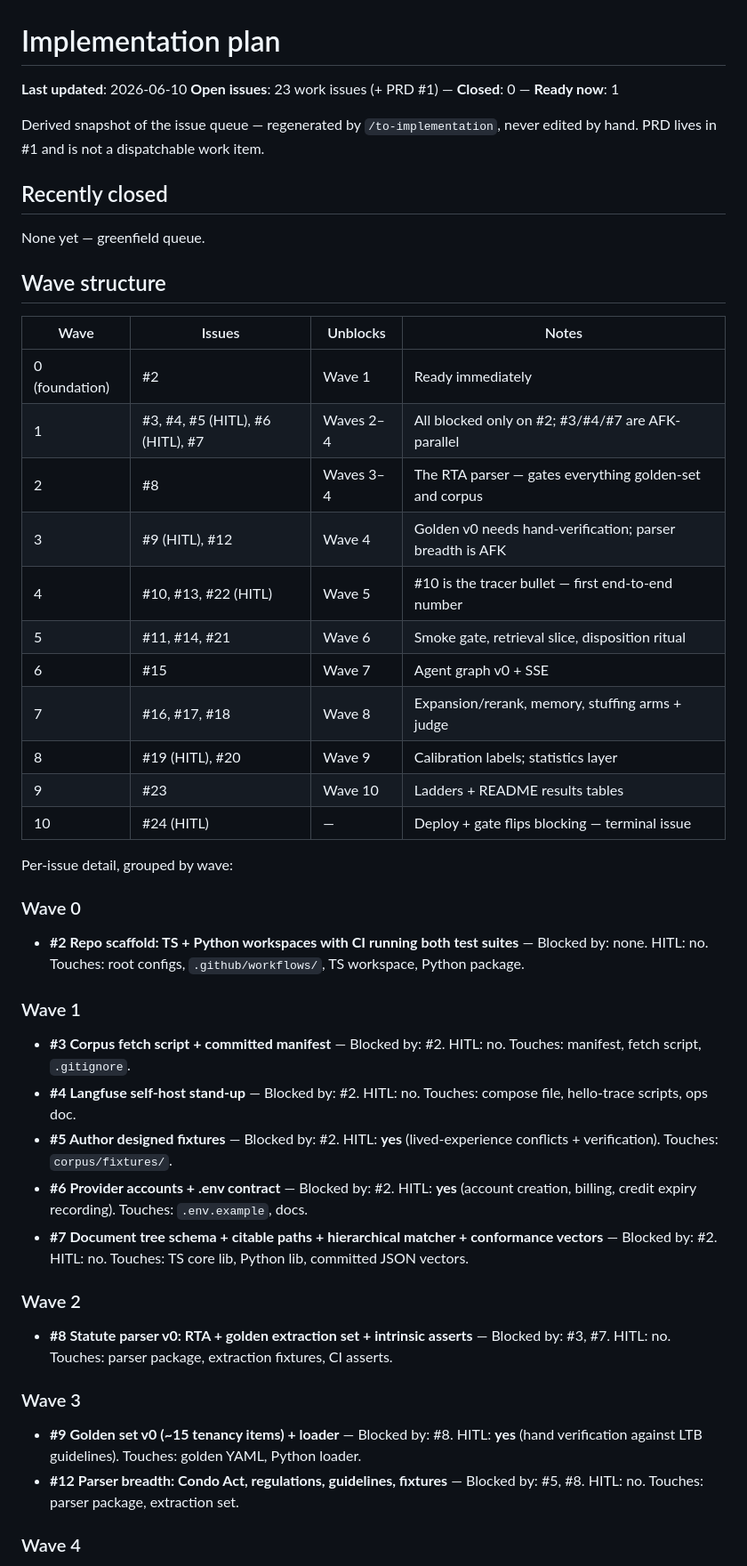
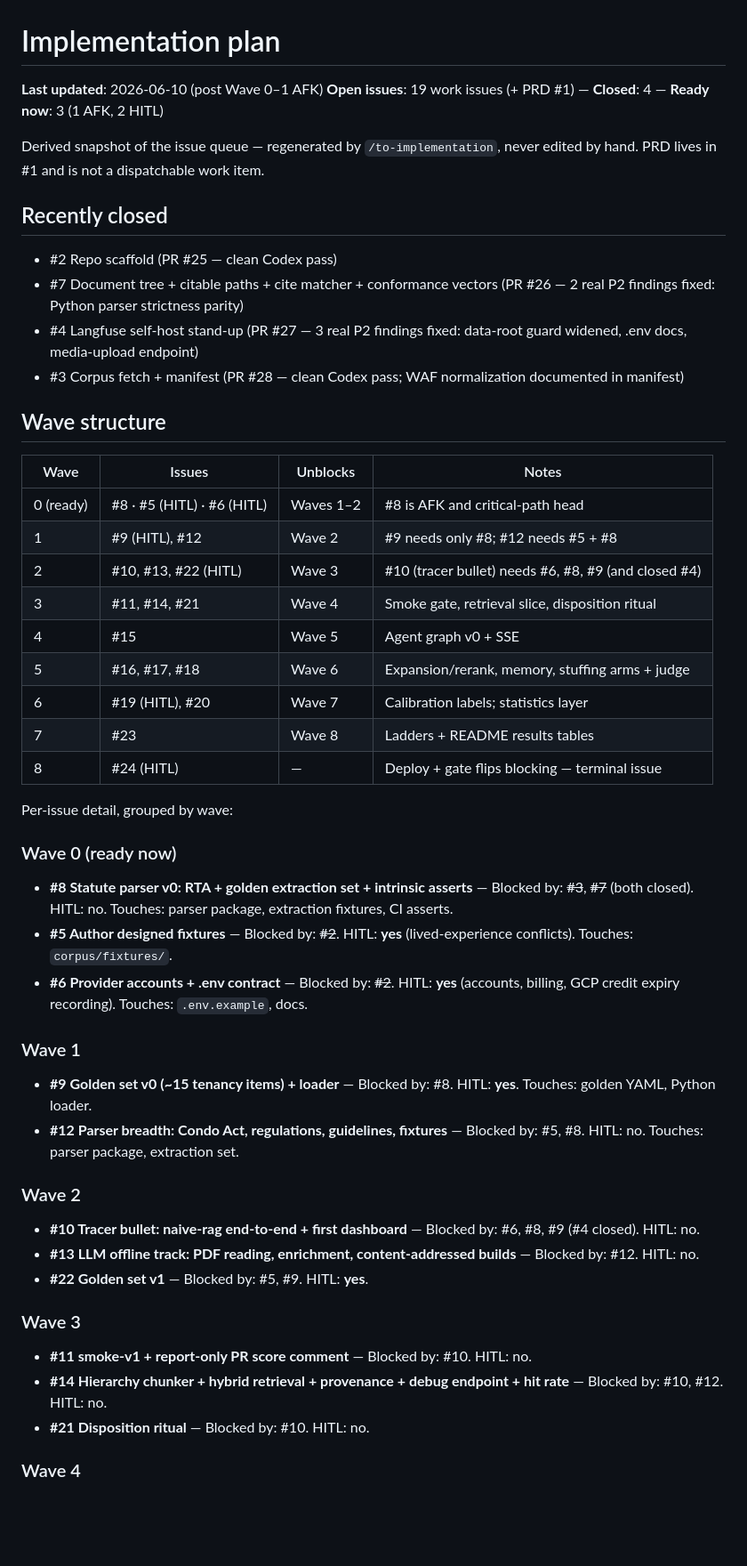
Before and after one commit to chijunzheng/owners-manual, a Markdown page: docs/IMPLEMENTATION-PLAN.md, the part around one of its changes. Shown at 89% size. GitHub-like rendering; blank space fills up the shorter version.

Commit message:
docs: refresh implementation plan after wave 0-1 AFK

```diff
--- a/docs/IMPLEMENTATION-PLAN.md
+++ b/docs/IMPLEMENTATION-PLAN.md
@@ -1,52 +1,55 @@
 # Implementation plan
 
-**Last updated**: 2026-06-10
-**Open issues**: 23 work issues (+ PRD #1) — **Closed**: 0 — **Ready now**: 1
+**Last updated**: 2026-06-10 (post Wave 0–1 AFK)
+**Open issues**: 19 work issues (+ PRD #1) — **Closed**: 4 — **Ready now**: 3 (1 AFK, 2 HITL)
 
 Derived snapshot of the issue queue — regenerated by `/to-implementation`, never edited by hand. PRD lives in #1 and is not a dispatchable work item.
 
 ## Recently closed
 
-None yet — greenfield queue.
+- #2 Repo scaffold (PR #25 — clean Codex pass)
+- #7 Document tree + citable paths + cite matcher + conformance vectors (PR #26 — 2 real P2 findings fixed: Python parser strictness parity)
+- #4 Langfuse self-host stand-up (PR #27 — 3 real P2 findings fixed: data-root guard widened, .env docs, media-upload endpoint)
+- #3 Corpus fetch + manifest (PR #28 — clean Codex pass; WAF normalization documented in manifest)
 
 ## Wave structure
 
 | Wave | Issues | Unblocks | Notes |
 |---|---|---|---|
-| 0 (foundation) | #2 | Wave 1 | Ready immediately |
-| 1 | #3, #4, #5 (HITL), #6 (HITL), #7 | Waves 2–4 | All blocked only on #2; #3/#4/#7 are AFK-parallel |
-| 2 | #8 | Waves 3–4 | The RTA parser — gates everything golden-set and corpus |
-| 3 | #9 (HITL), #12 | Wave 4 | Golden v0 needs hand-verification; parser breadth is AFK |
-| 4 | #10, #13, #22 (HITL) | Wave 5 | #10 is the tracer bullet — first end-to-end number |
-| 5 | #11, #14, #21 | Wave 6 | Smoke gate, retrieval slice, disposition ritual |
-| 6 | #15 | Wave 7 | Agent graph v0 + SSE |
-| 7 | #16, #17, #18 | Wave 8 | Expansion/rerank, memory, stuffing arms + judge |
-| 8 | #19 (HITL), #20 | Wave 9 | Calibration labels; statistics layer |
-| 9 | #23 | Wave 10 | Ladders + README results tables |
-| 10 | #24 (HITL) | — | Deploy + gate flips blocking — terminal issue |
+| 0 (ready) | #8 · #5 (HITL) · #6 (HITL) | Waves 1–2 | #8 is AFK and critical-path head |
+| 1 | #9 (HITL), #12 | Wave 2 | #9 needs only #8; #12 needs #5 + #8 |
+| 2 | #10, #13, #22 (HITL) | Wave 3 | #10 (tracer bullet) needs #6, #8, #9 (and closed #4) |
+| 3 | #11, #14, #21 | Wave 4 | Smoke gate, retrieval slice, disposition ritual |
+| 4 | #15 | Wave 5 | Agent graph v0 + SSE |
+| 5 | #16, #17, #18 | Wave 6 | Expansion/rerank, memory, stuffing arms + judge |
+| 6 | #19 (HITL), #20 | Wave 7 | Calibration labels; statistics layer |
+| 7 | #23 | Wave 8 | Ladders + README results tables |
+| 8 | #24 (HITL) | — | Deploy + gate flips blocking — terminal issue |
 
 Per-issue detail, grouped by wave:
 
-### Wave 0
+### Wave 0 (ready now)
 
-- **#2 Repo scaffold: TS + Python workspaces with CI running both test suites** — Blocked by: none. HITL: no. Touches: root configs, `.github/workflows/`, TS workspace, Python package.
+- **#8 Statute parser v0: RTA + golden extraction set + intrinsic asserts** — Blocked by: ~~#3~~, ~~#7~~ (both closed). HITL: no. Touches: parser package, extraction fixtures, CI asserts.
+- **#5 Author designed fixtures** — Blocked by: ~~#2~~. HITL: **yes** (lived-experience conflicts). Touches: `corpus/fixtures/`.
+- **#6 Provider accounts + .env contract** — Blocked by: ~~#2~~. HITL: **yes** (accounts, billing, GCP credit expiry recording). Touches: `.env.example`, docs.
 
 ### Wave 1
 
-- **#3 Corpus fetch script + committed manifest** — Blocked by: #2. HITL: no. Touches: manifest, fetch script, `.gitignore`.
-- **#4 Langfuse self-host stand-up** — Blocked by: #2. HITL: no. Touches: compose file, hello-trace scripts, ops doc.
-- **#5 Author designed fixtures** — Blocked by: #2. HITL: **yes** (lived-experience conflicts + verification). Touches: `corpus/fixtures/`.
-- **#6 Provider accounts + .env contract** — Blocked by: #2. HITL: **yes** (account creation, billing, credit expiry recording). Touches: `.env.example`, docs.
-- **#7 Document tree schema + citable paths + hierarchical matcher + conformance vectors** — Blocked by: #2. HITL: no. Touches: TS core lib, Python lib, committed JSON vectors.
+- **#9 Golden set v0 (~15 tenancy items) + loader** — Blocked by: #8. HITL: **yes**. Touches: golden YAML, Python loader.
+- **#12 Parser breadth: Condo Act, regulations, guidelines, fixtures** — Blocked by: #5, #8. HITL: no. Touches: parser package, extraction set.
 
 ### Wave 2
 
-- **#8 Statute parser v0: RTA + golden extraction set + intrinsic asserts** — Blocked by: #3, #7. HITL: no. Touches: parser package, extraction fixtures, CI asserts.
+- **#10 Tracer bullet: naive-rag end-to-end + first dashboard** — Blocked by: #6, #8, #9 (#4 closed). HITL: no.
+- **#13 LLM offline track: PDF reading, enrichment, content-addressed builds** — Blocked by: #12. HITL: no.
+- **#22 Golden set v1** — Blocked by: #5, #9. HITL: **yes**.
 
 ### Wave 3
 
-- **#9 Golden set v0 (~15 tenancy items) + loader** — Blocked by: #8. HITL: **yes** (hand verification against LTB guidelines). Touches: golden YAML, Python loader.
-- **#12 Parser breadth: Condo Act, regulations, guidelines, fixtures** — Blocked by: #5, #8. HITL: no. Touches: parser package, extraction set.
+- **#11 smoke-v1 + report-only PR score comment** — Blocked by: #10. HITL: no.
+- **#14 Hierarchy chunker + hybrid retrieval + provenance + debug endpoint + hit rate** — Blocked by: #10, #12. HITL: no.
+- **#21 Disposition ritual** — Blocked by: #10. HITL: no.
 
 ### Wave 4
 
```
Also changed, not shown: other parts of docs/IMPLEMENTATION-PLAN.md (+28 -38 lines).
